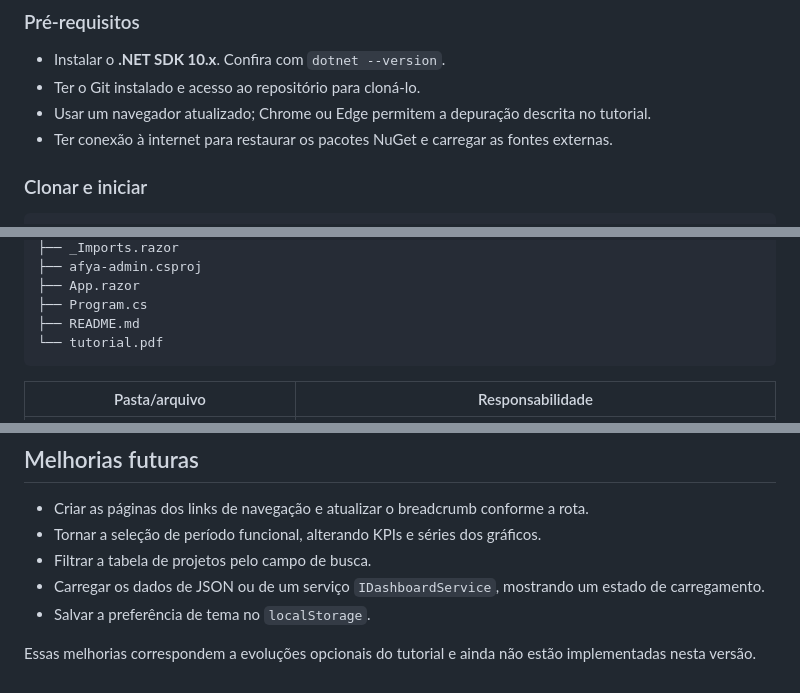
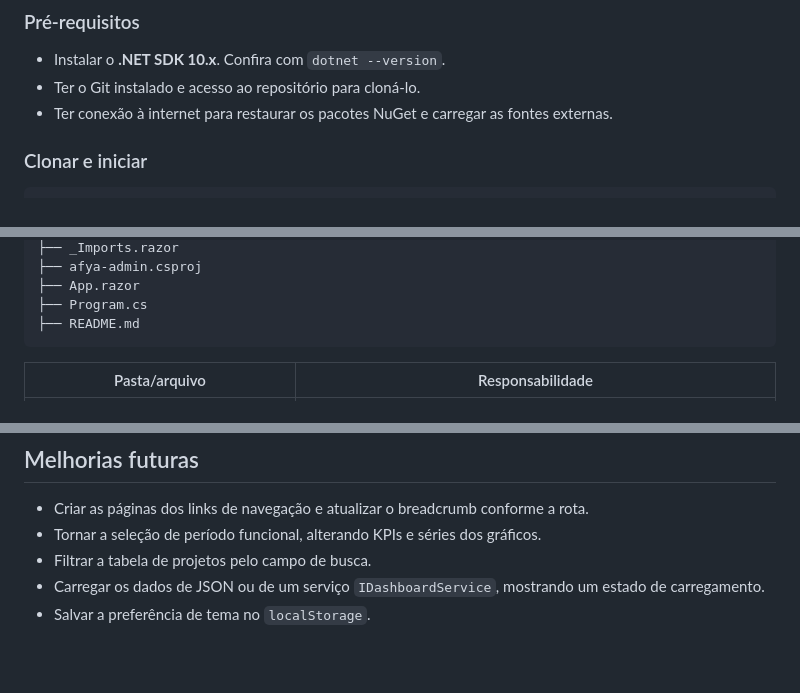
Before and after one commit to erikgdl/afya-admin-blazor, a Markdown page: README.md, 3 parts joined by grey strips. GitHub-like rendering; blank space fills up the shorter version.

Commit message:
docs(readme): simplifica requisitos e informacoes do projeto

````diff
--- a/README.md
+++ b/README.md
@@ -43,7 +43,6 @@ O projeto integra HTML, C#, componentes reutilizáveis e organização de uma ap
 
 - Instalar o **.NET SDK 10.x**. Confira com `dotnet --version`.
 - Ter o Git instalado e acesso ao repositório para cloná-lo.
-- Usar um navegador atualizado; Chrome ou Edge permitem a depuração descrita no tutorial.
 - Ter conexão à internet para restaurar os pacotes NuGet e carregar as fontes externas.
 
 ### Clonar e iniciar
@@ -144,7 +143,6 @@ afya-admin/
 ├── App.razor
 ├── Program.cs
 ├── README.md
-└── tutorial.pdf
 ```
 
 | Pasta/arquivo | Responsabilidade |
@@ -224,5 +222,3 @@ O C# não permite hífen em nomes como o namespace, pois ele representa uma subt
 - Filtrar a tabela de projetos pelo campo de busca.
 - Carregar os dados de JSON ou de um serviço `IDashboardService`, mostrando um estado de carregamento.
 - Salvar a preferência de tema no `localStorage`.
-
-Essas melhorias correspondem a evoluções opcionais do tutorial e ainda não estão implementadas nesta versão.
````
